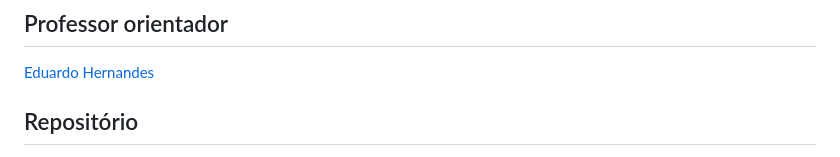
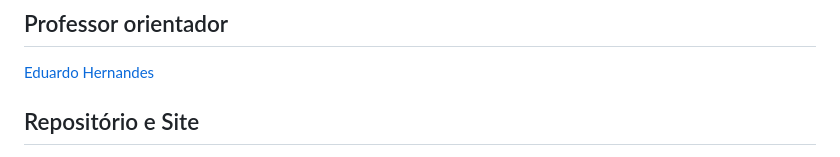
Before and after one commit to SesiConnectOrg/sesi-connect, a Markdown page: README.md, the part around one of its changes. GitHub-like rendering.

Commit message:
Fix repository link and add site badge
Updated repository link and added site link in README.

```diff
--- a/README.md
+++ b/README.md
@@ -244,8 +244,7 @@ O **SESI Connect** é desenvolvido por:
 
 [Eduardo Hernandes](https://github.com/eduhernandes)
 
-
-## Repositório
+## Repositório e Site
 
 <div align="center">
 
```
Also changed, not shown: other parts of README.md (+3 -2 lines).
